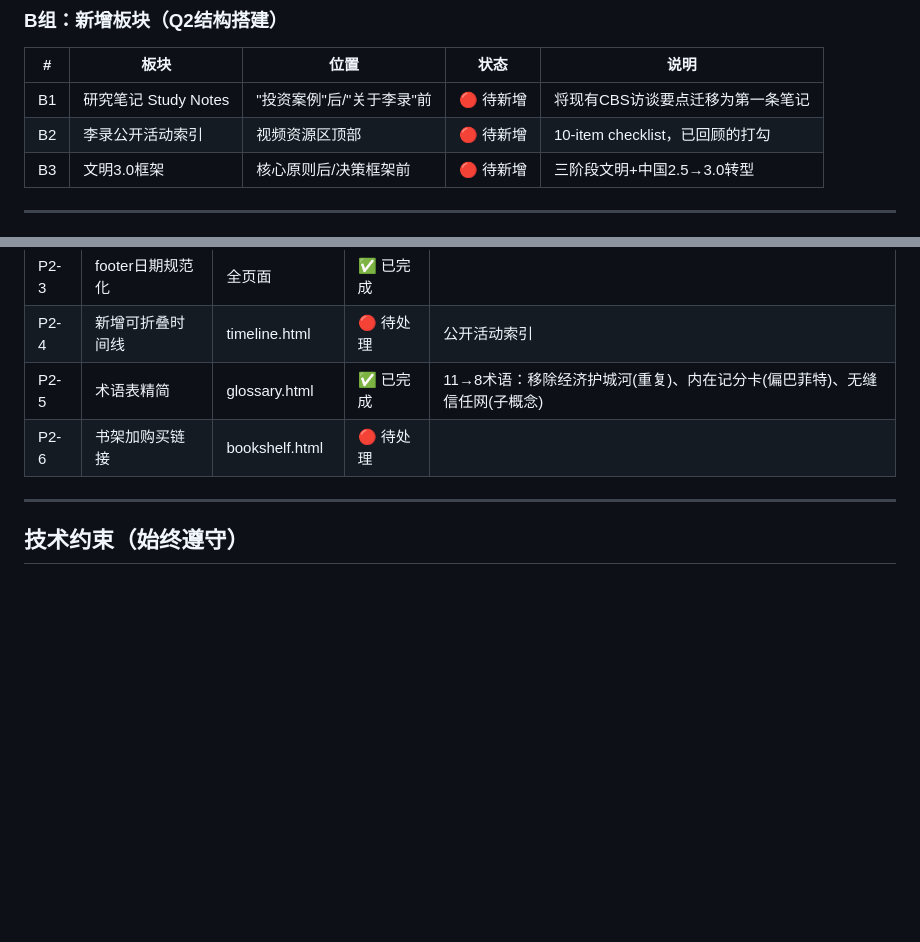
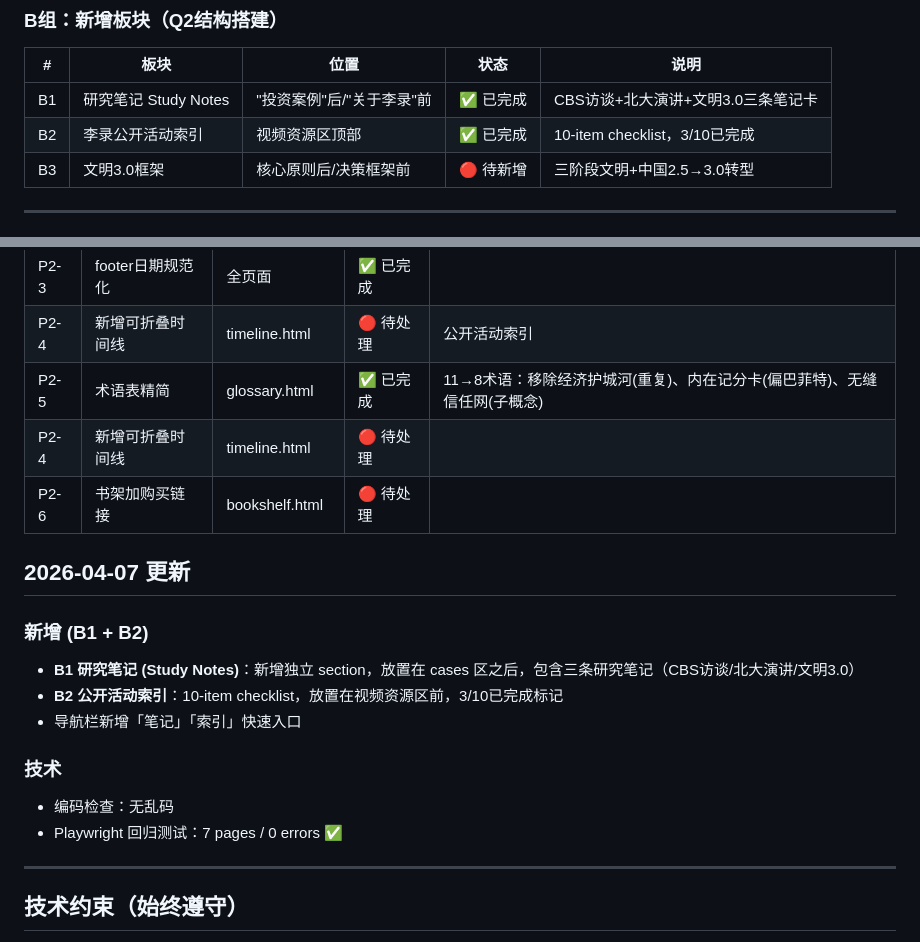
Before and after one commit to hozen/li-lu-research, a Markdown page: REVIEW_NOTES.md, 2 parts joined by grey strips. Rendered like a GitHub page; blank space fills up the shorter version.

Commit message:
docs: update REVIEW_NOTES.md - mark B1/B2 complete, log 2026-04-07

```diff
--- a/REVIEW_NOTES.md
+++ b/REVIEW_NOTES.md
@@ -42,8 +42,8 @@
 
 | # | 板块 | 位置 | 状态 | 说明 |
 |---|------|------|------|------|
-| B1 | 研究笔记 Study Notes | "投资案例"后/"关于李录"前 | 🔴 待新增 | 将现有CBS访谈要点迁移为第一条笔记 |
-| B2 | 李录公开活动索引 | 视频资源区顶部 | 🔴 待新增 | 10-item checklist，已回顾的打勾 |
+| B1 | 研究笔记 Study Notes | "投资案例"后/"关于李录"前 | ✅ 已完成 | CBS访谈+北大演讲+文明3.0三条笔记卡 | 将现有CBS访谈要点迁移为第一条笔记 |
+| B2 | 李录公开活动索引 | 视频资源区顶部 | ✅ 已完成 | 10-item checklist，3/10已完成 | 10-item checklist，已回顾的打勾 |
 | B3 | 文明3.0框架 | 核心原则后/决策框架前 | 🔴 待新增 | 三阶段文明+中国2.5→3.0转型 |
 
 ---
@@ -69,7 +69,20 @@
 | P2-3 | footer日期规范化 | 全页面 | ✅ 已完成 | |
 | P2-4 | 新增可折叠时间线 | timeline.html | 🔴 待处理 | 公开活动索引 |
 | P2-5 | 术语表精简 | glossary.html | ✅ 已完成 | 11→8术语：移除经济护城河(重复)、内在记分卡(偏巴菲特)、无缝信任网(子概念) |
+| P2-4 | 新增可折叠时间线 | timeline.html | 🔴 待处理 | |
 | P2-6 | 书架加购买链接 | bookshelf.html | 🔴 待处理 | |
+
+## 2026-04-07 更新
+
+### 新增 (B1 + B2)
+- **B1 研究笔记 (Study Notes)**：新增独立 section，放置在 cases 区之后，包含三条研究笔记（CBS访谈/北大演讲/文明3.0）
+- **B2 公开活动索引**：10-item checklist，放置在视频资源区前，3/10已完成标记
+- 导航栏新增「笔记」「索引」快速入口
+
+### 技术
+- 编码检查：无乱码
+- Playwright 回归测试：7 pages / 0 errors ✅
+
 
 ---
 
```
